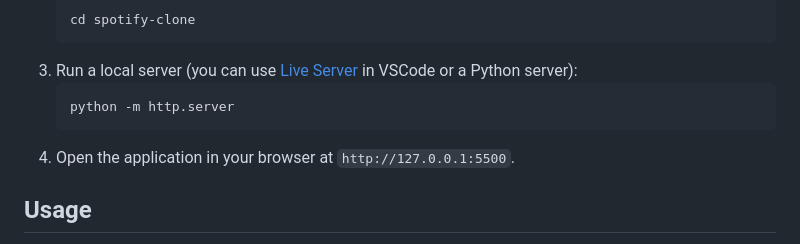
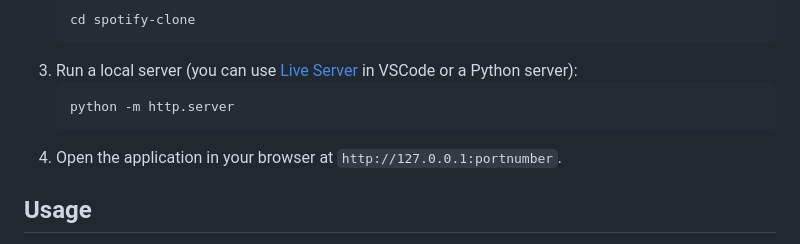
Before and after one commit to Ayush-singh141/spotify_clone_online_web_music_library, a Markdown page: README.md, the part around the change. GitHub-like rendering.

````diff
--- a/README.md
+++ b/README.md
@@ -51,7 +51,7 @@ This project is a clone of Spotify's web player, offering an interactive UI wher
    ```bash
    python -m http.server
    ```
-4. Open the application in your browser at `http://127.0.0.1:5500`.
+4. Open the application in your browser at `http://127.0.0.1:portnumber`.
 
 ## Usage
 - Click on an album or playlist to load songs.
````
